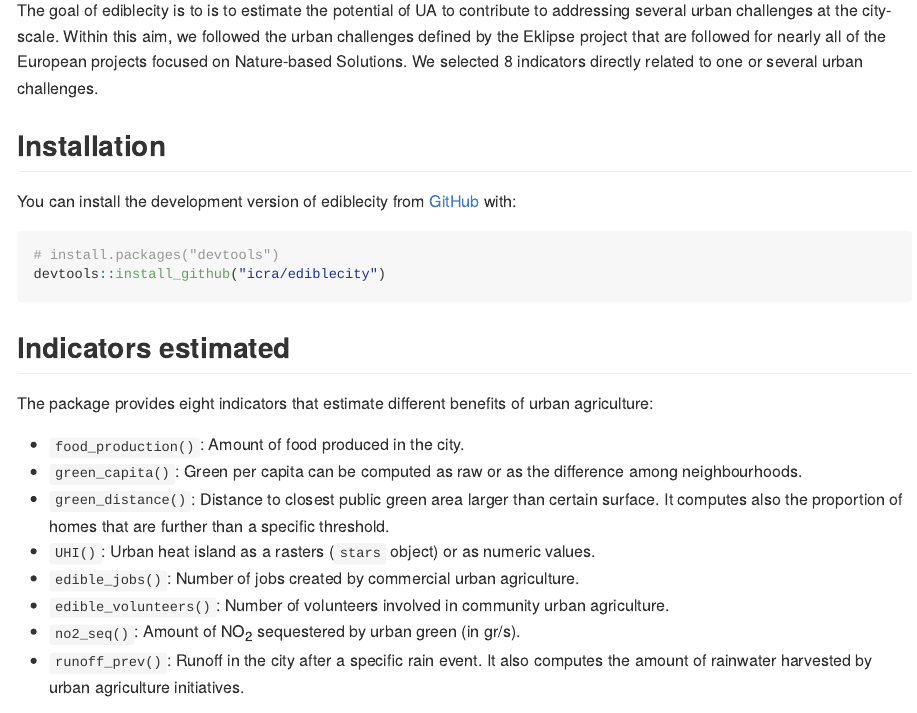
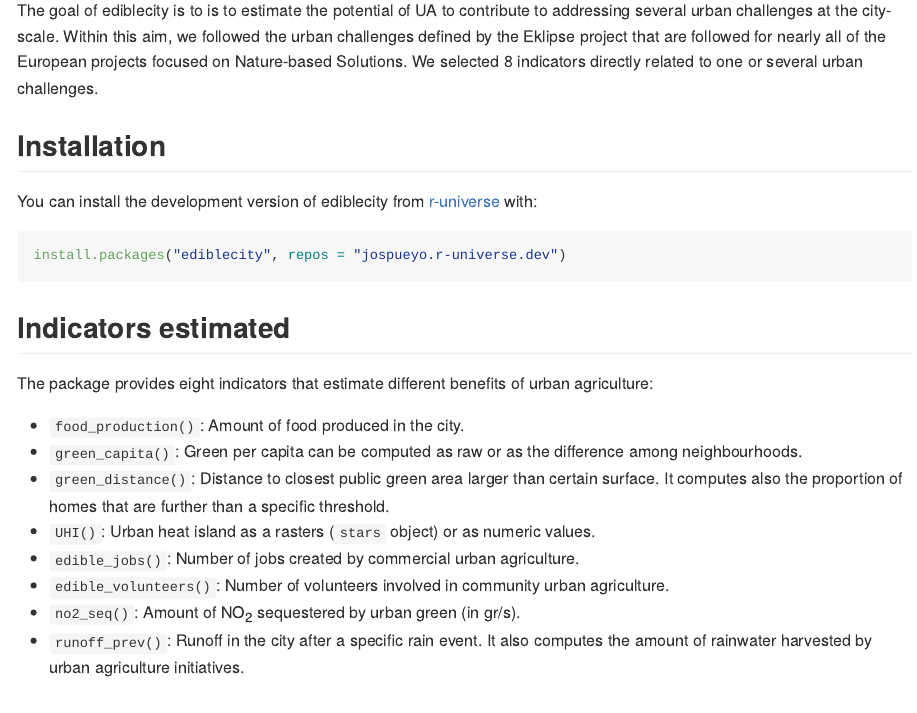
Before and after one commit to icra/ediblecity, an R Markdown document (README.Rmd): the page in a window 1100 px wide, from 110 px down. The pictures show the output file README.md that the author committed with the source, drawn offline in the style of GitHub; badge pictures from the web are left out.

Commit message:
change installation to r-universe

````diff
--- a/README.Rmd
+++ b/README.Rmd
@@ -29,11 +29,10 @@ The goal of ediblecity is to is to estimate the potential of UA to contribute to
 
 ## Installation
 
-You can install the development version of ediblecity from [GitHub](https://github.com/) with:
+You can install the development version of ediblecity from [r-universe](https://r-universe.dev) with:
 
 ``` r
-# install.packages("devtools")
-devtools::install_github("icra/ediblecity")
+install.packages("ediblecity", repos = "jospueyo.r-universe.dev")
 ```
 
 ## Indicators estimated
````
Also changed, not shown: README.md.
